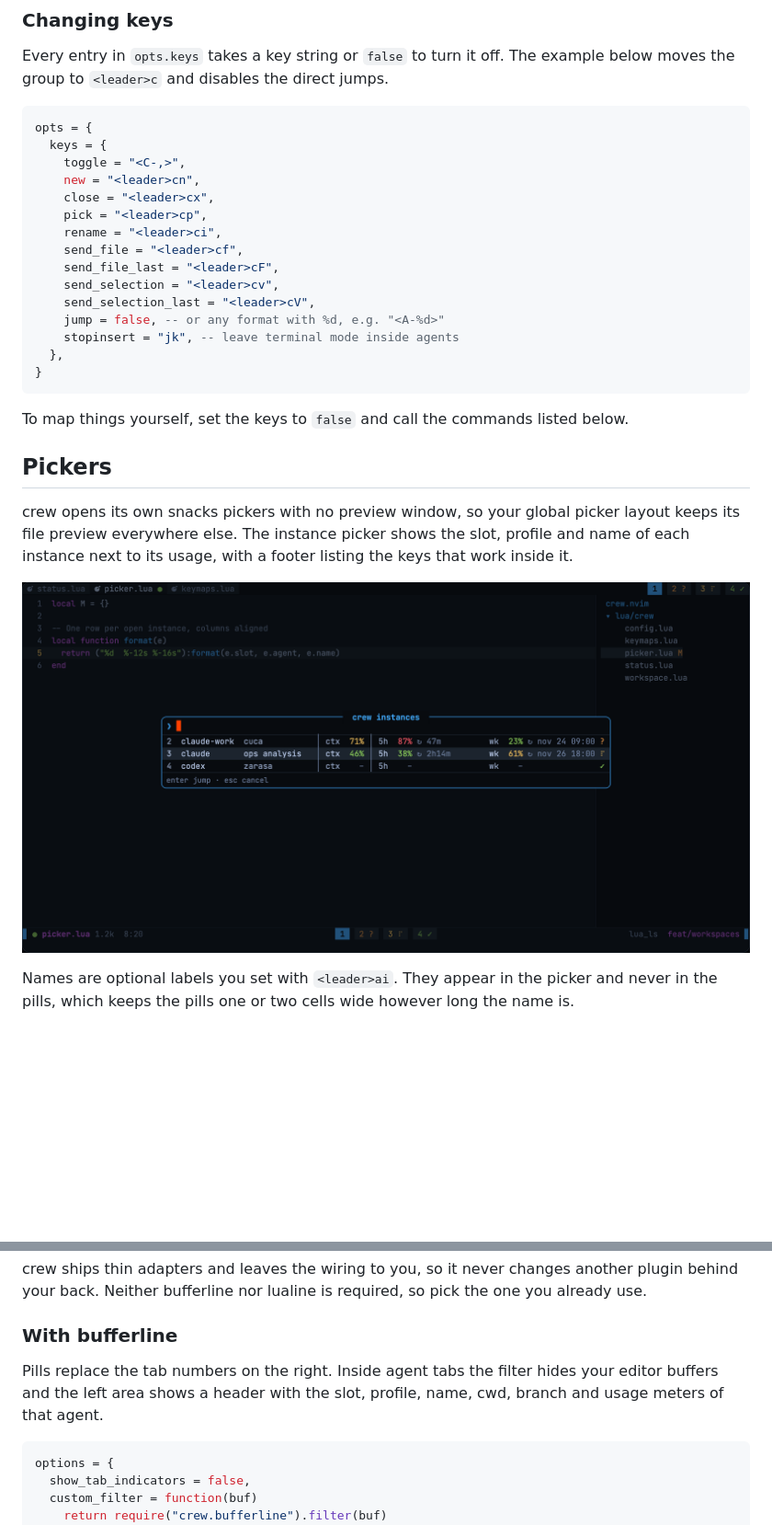
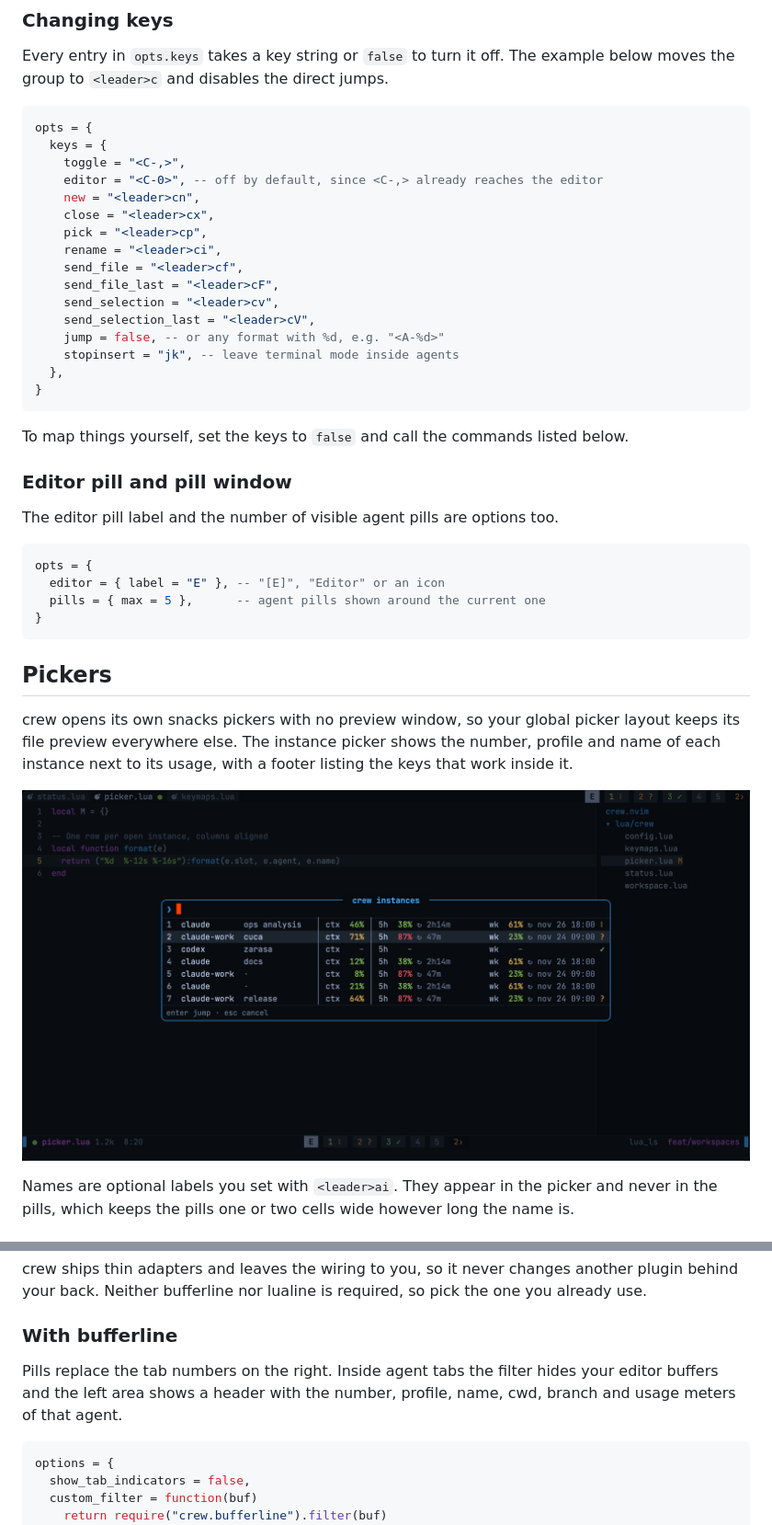
Before and after one commit to R4k4210/crew.nvim, a Markdown page: README.md, 2 parts joined by grey strips. Shown at 92% size. GitHub-like rendering; pictures changed too: docs/images/picker.png; blank space fills up the shorter version.

````diff
--- a/README.md
+++ b/README.md
@@ -73,6 +75,7 @@ Every entry in `opts.keys` takes a key string or `false` to turn it off. The exa
 opts = {
   keys = {
     toggle = "<C-,>",
+    editor = "<C-0>", -- off by default, since <C-,> already reaches the editor
     new = "<leader>cn",
     close = "<leader>cx",
     pick = "<leader>cp",
@@ -89,9 +92,20 @@ opts = {
 
 To map things yourself, set the keys to `false` and call the commands listed below.
 
+### Editor pill and pill window
+
+The editor pill label and the number of visible agent pills are options too.
+
+```lua
+opts = {
+  editor = { label = "E" }, -- "[E]", "Editor" or an icon
+  pills = { max = 5 },      -- agent pills shown around the current one
+}
+```
+
 ## Pickers
 
-crew opens its own snacks pickers with no preview window, so your global picker layout keeps its file preview everywhere else. The instance picker shows the slot, profile and name of each instance next to its usage, with a footer listing the keys that work inside it.
+crew opens its own snacks pickers with no preview window, so your global picker layout keeps its file preview everywhere else. The instance picker shows the number, profile and name of each instance next to its usage, with a footer listing the keys that work inside it.
 
 ![The instance picker](docs/images/picker.png)
 
@@ -123,7 +137,7 @@ crew ships thin adapters and leaves the wiring to you, so it never changes anoth
 
 ### With bufferline
 
-Pills replace the tab numbers on the right. Inside agent tabs the filter hides your editor buffers and the left area shows a header with the slot, profile, name, cwd, branch and usage meters of that agent.
+Pills replace the tab numbers on the right. Inside agent tabs the filter hides your editor buffers and the left area shows a header with the number, profile, name, cwd, branch and usage meters of that agent.
 
 ```lua
 options = {
````
Also changed, not shown: other parts of README.md (+8 -5 lines), odd/tasks/crew.md (+7 -5 lines), docs/images/agent.png, docs/images/editor.png, docs/images/new.png, 2 other files.
